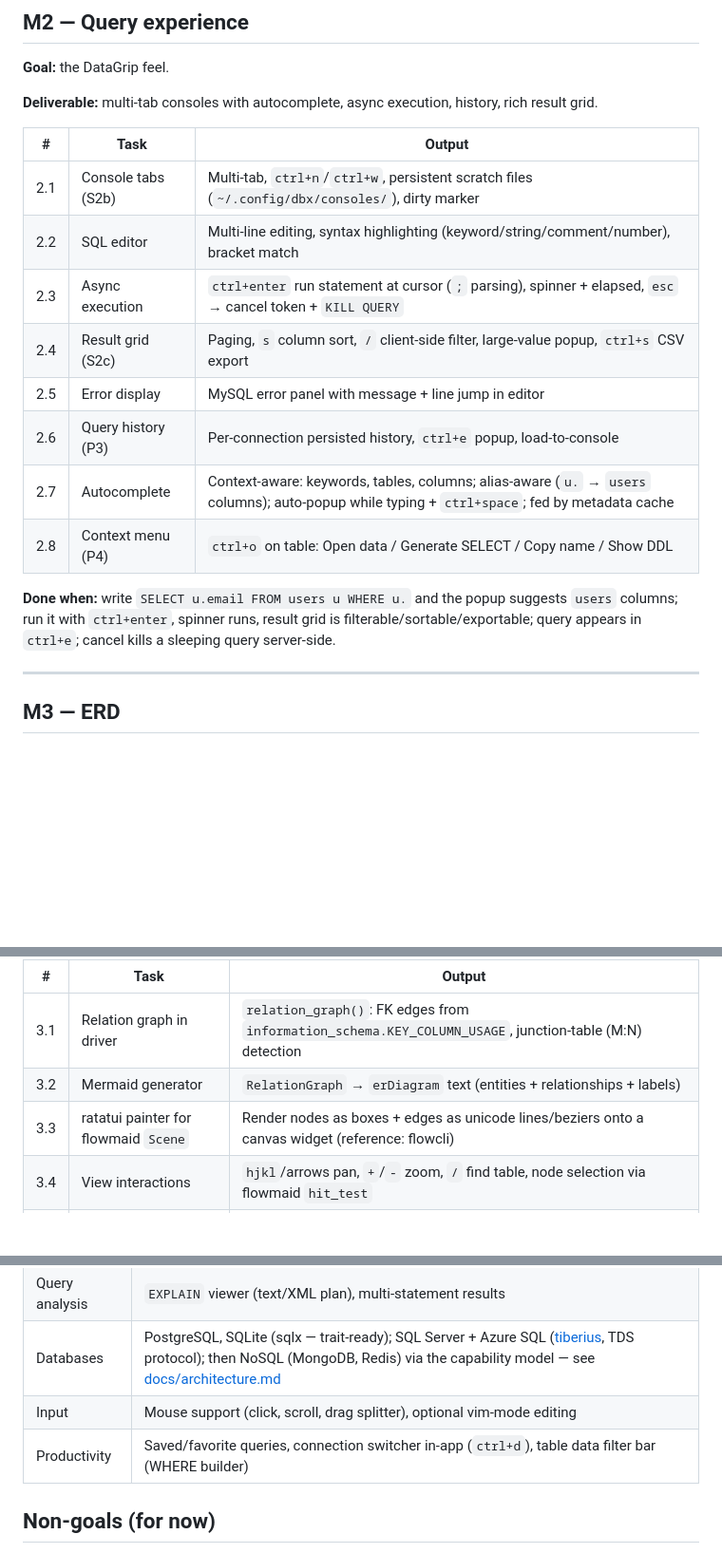
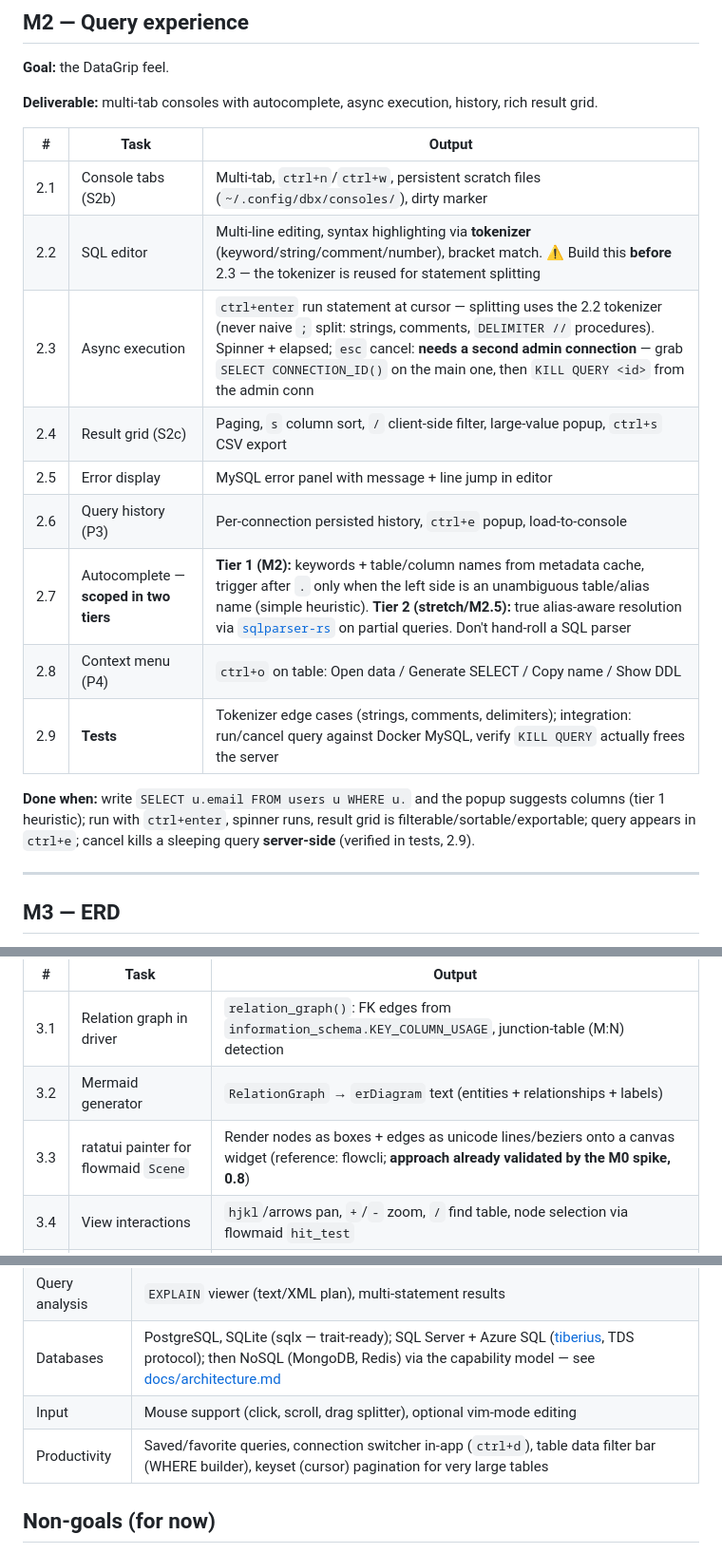
Before and after one commit to go-routine-id/dbx, a Markdown page: ROADMAP.md, 3 parts joined by grey strips. Shown at 95% size. GitHub-like rendering; blank space fills up the shorter version.

Commit message:
Address self-review: autocomplete tiers, KILL QUERY detail, tests, flowmaid spike

```diff
--- a/ROADMAP.md
+++ b/ROADMAP.md
@@ -69,18 +72,19 @@ history, rich result grid.
 | # | Task | Output |
 |---|------|--------|
 | 2.1 | Console tabs (S2b) | Multi-tab, `ctrl+n`/`ctrl+w`, persistent scratch files (`~/.config/dbx/consoles/`), dirty marker |
-| 2.2 | SQL editor | Multi-line editing, syntax highlighting (keyword/string/comment/number), bracket match |
-| 2.3 | Async execution | `ctrl+enter` run statement at cursor (`;` parsing), spinner + elapsed, `esc` → cancel token + `KILL QUERY` |
+| 2.2 | SQL editor | Multi-line editing, syntax highlighting via **tokenizer** (keyword/string/comment/number), bracket match. ⚠️ Build this **before** 2.3 — the tokenizer is reused for statement splitting |
+| 2.3 | Async execution | `ctrl+enter` run statement at cursor — splitting uses the 2.2 tokenizer (never naive `;` split: strings, comments, `DELIMITER //` procedures). Spinner + elapsed; `esc` cancel: **needs a second admin connection** — grab `SELECT CONNECTION_ID()` on the main one, then `KILL QUERY <id>` from the admin conn |
 | 2.4 | Result grid (S2c) | Paging, `s` column sort, `/` client-side filter, large-value popup, `ctrl+s` CSV export |
 | 2.5 | Error display | MySQL error panel with message + line jump in editor |
 | 2.6 | Query history (P3) | Per-connection persisted history, `ctrl+e` popup, load-to-console |
-| 2.7 | Autocomplete | Context-aware: keywords, tables, columns; alias-aware (`u.` → `users` columns); auto-popup while typing + `ctrl+space`; fed by metadata cache |
+| 2.7 | Autocomplete — **scoped in two tiers** | **Tier 1 (M2):** keywords + table/column names from metadata cache, trigger after `.` only when the left side is an unambiguous table/alias name (simple heuristic). **Tier 2 (stretch/M2.5):** true alias-aware resolution via [`sqlparser-rs`](https://github.com/apache/datafusion-sqlparser-rs) on partial queries. Don't hand-roll a SQL parser |
 | 2.8 | Context menu (P4) | `ctrl+o` on table: Open data / Generate SELECT / Copy name / Show DDL |
+| 2.9 | **Tests** | Tokenizer edge cases (strings, comments, delimiters); integration: run/cancel query against Docker MySQL, verify `KILL QUERY` actually frees the server |
 
 **Done when:** write `SELECT u.email FROM users u WHERE u.` and the popup
-suggests `users` columns; run it with `ctrl+enter`, spinner runs, result
-grid is filterable/sortable/exportable; query appears in `ctrl+e`; cancel
-kills a sleeping query server-side.
+suggests columns (tier 1 heuristic); run with `ctrl+enter`, spinner runs,
+result grid is filterable/sortable/exportable; query appears in `ctrl+e`;
+cancel kills a sleeping query **server-side** (verified in tests, 2.9).
 
 ---
 
@@ -95,7 +99,7 @@ schema; selecting a table opens its DDL.
 |---|------|--------|
 | 3.1 | Relation graph in driver | `relation_graph()`: FK edges from `information_schema.KEY_COLUMN_USAGE`, junction-table (M:N) detection |
 | 3.2 | Mermaid generator | `RelationGraph` → `erDiagram` text (entities + relationships + labels) |
-| 3.3 | ratatui painter for flowmaid `Scene` | Render nodes as boxes + edges as unicode lines/beziers onto a canvas widget (reference: flowcli) |
+| 3.3 | ratatui painter for flowmaid `Scene` | Render nodes as boxes + edges as unicode lines/beziers onto a canvas widget (reference: flowcli; **approach already validated by the M0 spike, 0.8**) |
 | 3.4 | View interactions | `hjkl`/arrows pan, `+`/`-` zoom, `/` find table, node selection via flowmaid `hit_test` |
 | 3.5 | Node actions | `enter` → DDL popup (P1); edge re-route on node move via flowmaid `route()` (stretch) |
 | 3.6 | Capability gating | ERD entry hidden when driver lacks `ERD` capability |
@@ -135,7 +139,7 @@ gives the full M0–M3 experience; CI builds green; README demo matches reality.
 | Query analysis | `EXPLAIN` viewer (text/XML plan), multi-statement results |
 | Databases | PostgreSQL, SQLite (sqlx — trait-ready); SQL Server + Azure SQL ([tiberius](https://github.com/prisma/tiberius), TDS protocol); then NoSQL (MongoDB, Redis) via the capability model — see [docs/architecture.md](docs/architecture.md) |
 | Input | Mouse support (click, scroll, drag splitter), optional vim-mode editing |
-| Productivity | Saved/favorite queries, connection switcher in-app (`ctrl+d`), table data filter bar (WHERE builder) |
+| Productivity | Saved/favorite queries, connection switcher in-app (`ctrl+d`), table data filter bar (WHERE builder), keyset (cursor) pagination for very large tables |
 
 ## Non-goals (for now)
 
```
Also changed, not shown: other parts of ROADMAP.md (+6 -3 lines).
